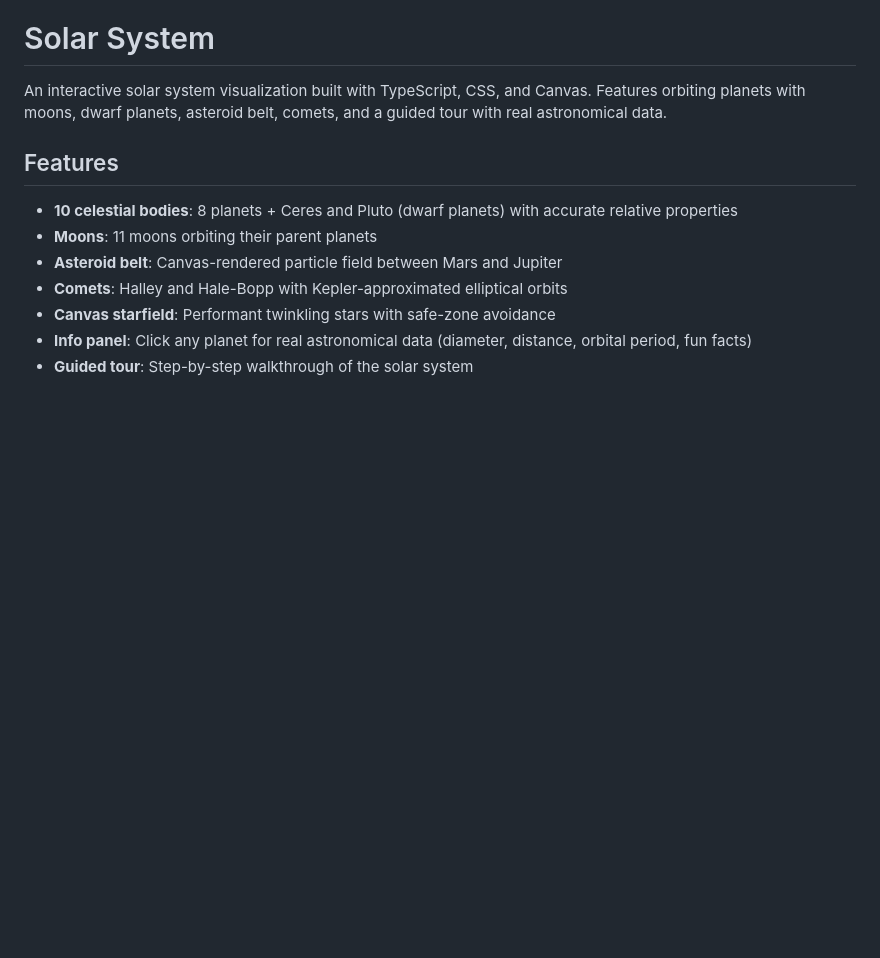
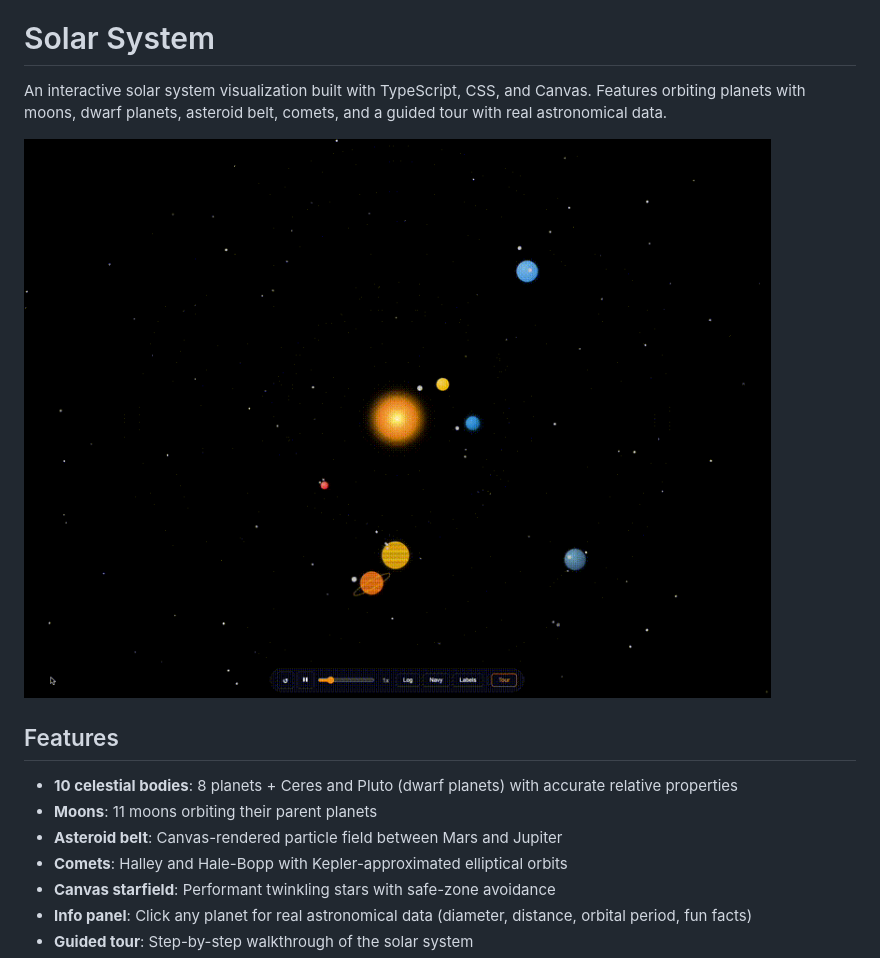
Before and after one commit to xConde/solar-system, a Markdown page: README.md, the part around the change. Rendered like a GitHub page; pictures changed too: solar-system.gif (added); blank space fills up the shorter version.

Commit message:
docs: add solar system demo GIF to README
Co-Authored-By: Claude Opus 4.6 (1M context) <noreply@anthropic.com>

```diff
--- a/README.md
+++ b/README.md
@@ -1,6 +1,8 @@
 # Solar System
 
 An interactive solar system visualization built with TypeScript, CSS, and Canvas. Features orbiting planets with moons, dwarf planets, asteroid belt, comets, and a guided tour with real astronomical data.
+
+![Solar System Demo](solar-system.gif)
 
 ## Features
 
```
